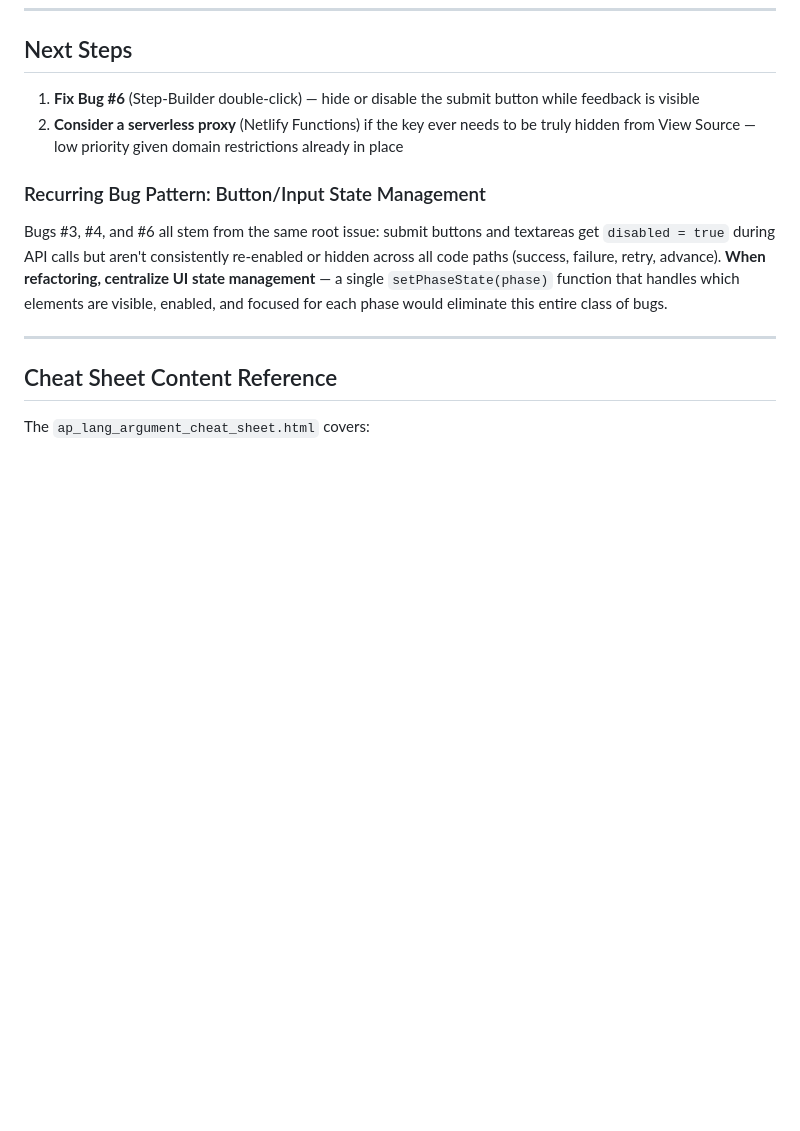
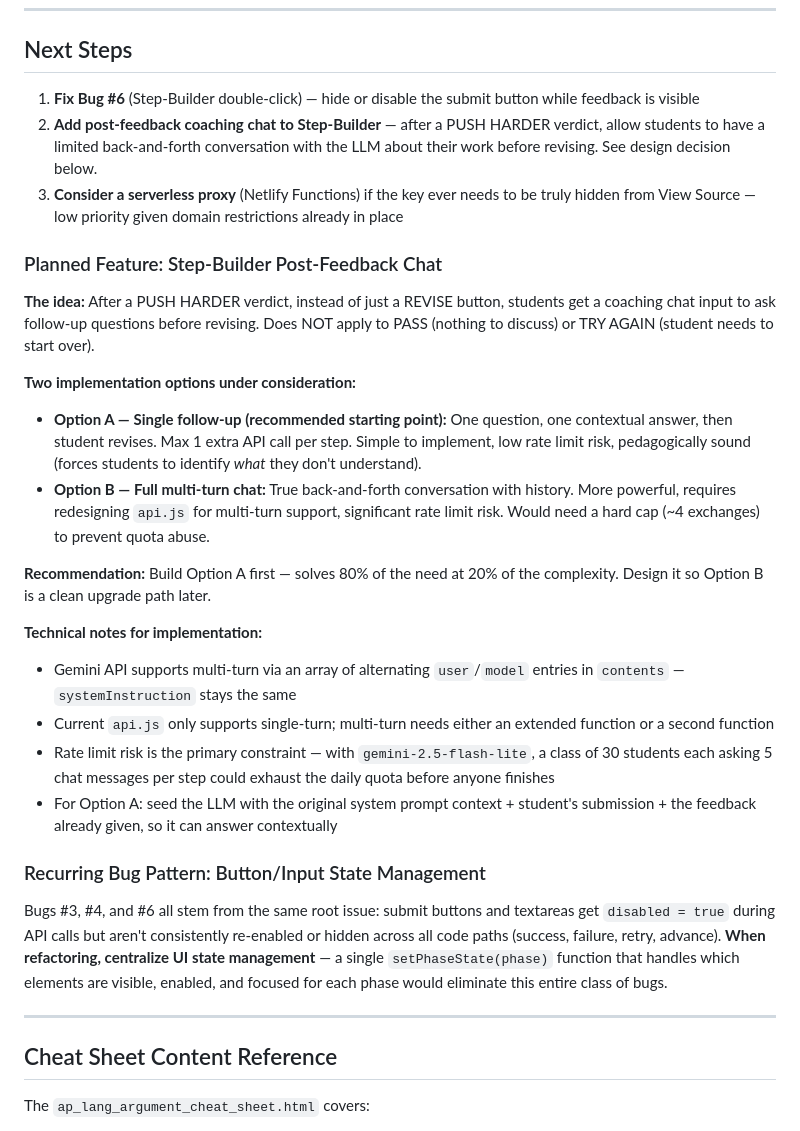
Before and after one commit to DKP-810/ap-lang-cer, a Markdown page: claude.md, the part around the change. Drawn GitHub-style; blank space fills up the shorter version.

```diff
--- a/claude.md
+++ b/claude.md
@@ -182,7 +182,25 @@ For AP Lang/Psych student feedback: keep commentary very brief, conversational,
 ## Next Steps
 
 1. **Fix Bug #6** (Step-Builder double-click) — hide or disable the submit button while feedback is visible
-2. **Consider a serverless proxy** (Netlify Functions) if the key ever needs to be truly hidden from View Source — low priority given domain restrictions already in place
+2. **Add post-feedback coaching chat to Step-Builder** — after a PUSH HARDER verdict, allow students to have a limited back-and-forth conversation with the LLM about their work before revising. See design decision below.
+3. **Consider a serverless proxy** (Netlify Functions) if the key ever needs to be truly hidden from View Source — low priority given domain restrictions already in place
+
+### Planned Feature: Step-Builder Post-Feedback Chat
+
+**The idea:** After a PUSH HARDER verdict, instead of just a REVISE button, students get a coaching chat input to ask follow-up questions before revising. Does NOT apply to PASS (nothing to discuss) or TRY AGAIN (student needs to start over).
+
+**Two implementation options under consideration:**
+
+- **Option A — Single follow-up (recommended starting point):** One question, one contextual answer, then student revises. Max 1 extra API call per step. Simple to implement, low rate limit risk, pedagogically sound (forces students to identify *what* they don't understand).
+- **Option B — Full multi-turn chat:** True back-and-forth conversation with history. More powerful, requires redesigning `api.js` for multi-turn support, significant rate limit risk. Would need a hard cap (~4 exchanges) to prevent quota abuse.
+
+**Recommendation:** Build Option A first — solves 80% of the need at 20% of the complexity. Design it so Option B is a clean upgrade path later.
+
+**Technical notes for implementation:**
+- Gemini API supports multi-turn via an array of alternating `user`/`model` entries in `contents` — `systemInstruction` stays the same
+- Current `api.js` only supports single-turn; multi-turn needs either an extended function or a second function
+- Rate limit risk is the primary constraint — with `gemini-2.5-flash-lite`, a class of 30 students each asking 5 chat messages per step could exhaust the daily quota before anyone finishes
+- For Option A: seed the LLM with the original system prompt context + student's submission + the feedback already given, so it can answer contextually
 
 ### Recurring Bug Pattern: Button/Input State Management
 Bugs #3, #4, and #6 all stem from the same root issue: submit buttons and textareas get `disabled = true` during API calls but aren't consistently re-enabled or hidden across all code paths (success, failure, retry, advance). **When refactoring, centralize UI state management** — a single `setPhaseState(phase)` function that handles which elements are visible, enabled, and focused for each phase would eliminate this entire class of bugs.
```
